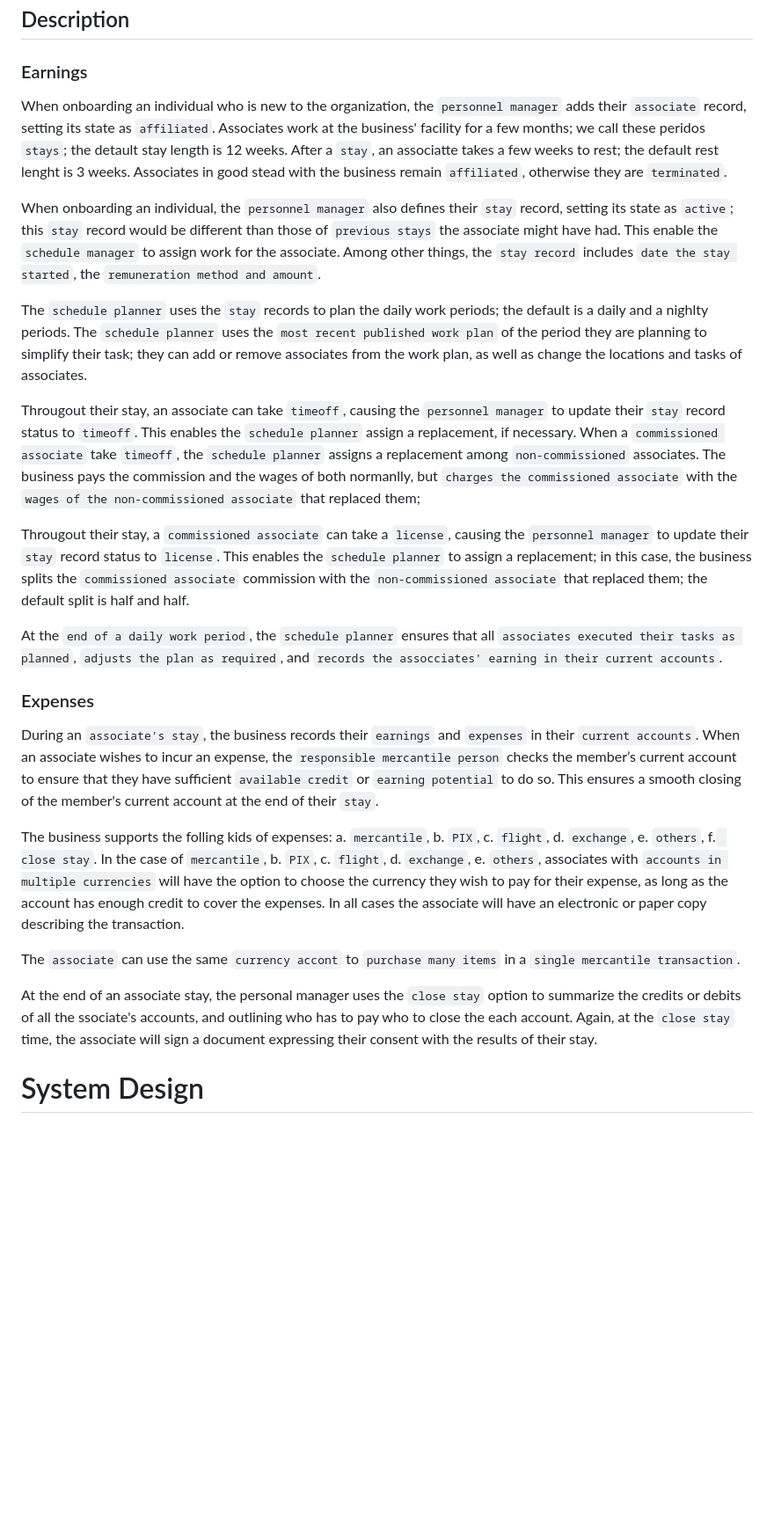
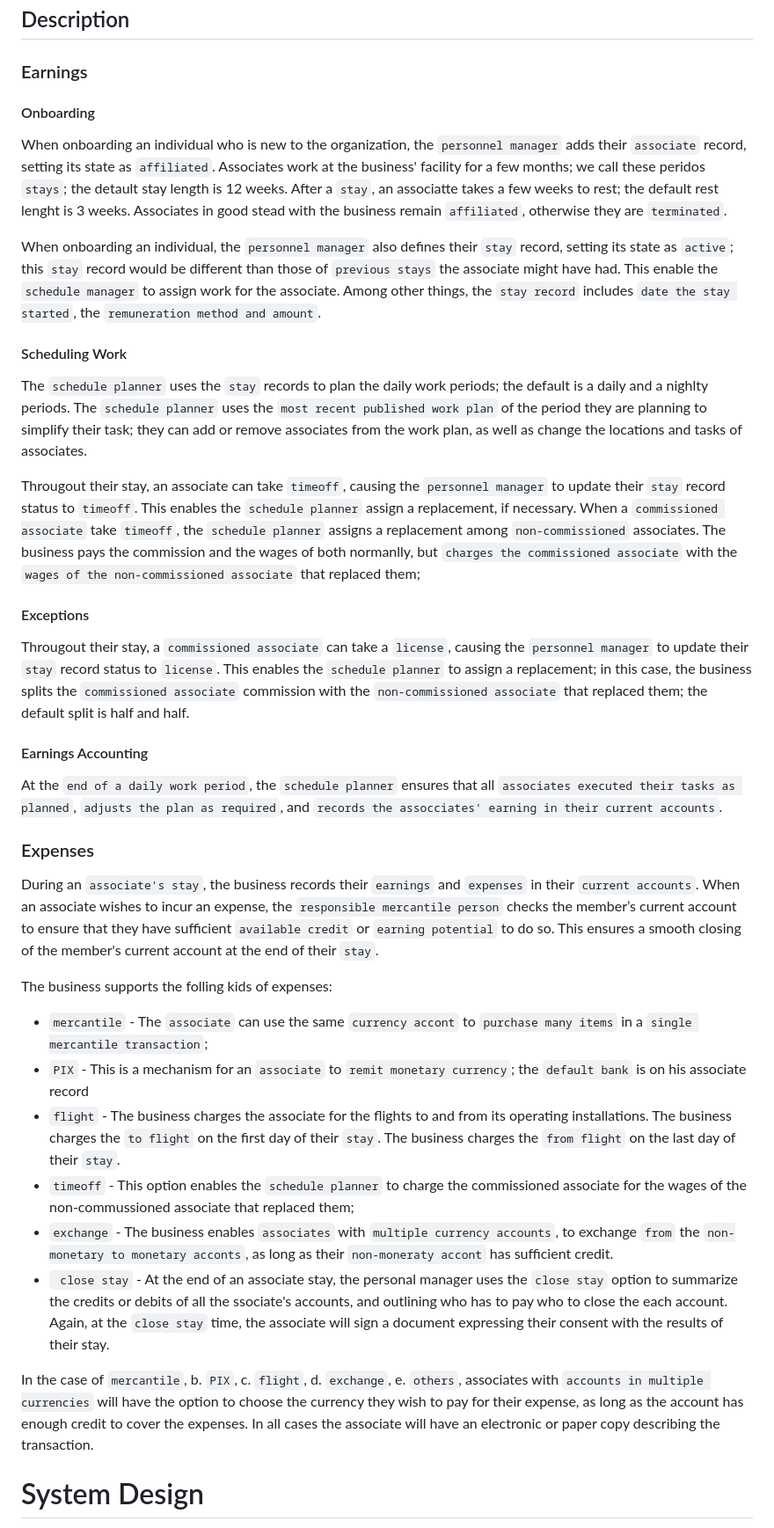
Before and after one commit to RodrigoMattosoSilveira/ContasCorrentes, a Markdown page: README.md, the part around the change. Shown at 88% size. Drawn GitHub-style; blank space fills up the shorter version.

Commit message:
Improvements

```diff
--- a/README.md
+++ b/README.md
@@ -107,26 +107,35 @@ Following is the the Ubiquitous Language I developed for `V1`, redacted to be ge
 
 ## Description
 ### Earnings
+#### Onboarding
 When onboarding an individual who is new to the organization, the `personnel manager` adds their `associate` record, setting its state as `affiliated`.  Associates work at the business' facility for a few months; we call these peridos `stays`; the detault stay length is 12 weeks. After a `stay`, an associatte takes a few weeks to rest; the default rest lenght is 3 weeks. Associates in good stead with the business remain `affiliated`, otherwise they are `terminated`.
 
 When onboarding an individual, the `personnel manager` also defines their `stay` record, setting its state as `active`; this `stay` record would be different than those of `previous stays` the associate might have had. This enable the `schedule manager` to assign work for the associate. Among other things, the `stay record` includes `date the stay started`, the `remuneration method and amount`.
 
+#### Scheduling Work
 The `schedule planner` uses the `stay` records to plan the daily work periods; the default is a daily and a nighlty periods. The `schedule planner` uses the `most recent published work plan` of the period they are planning to simplify their task; they can add or remove associates from the work plan, as well as change the locations and tasks of associates.
 
 Througout their stay, an associate can take `timeoff`, causing the `personnel manager` to update their `stay` record status to `timeoff`. This enables the `schedule planner` assign a replacement, if necessary. When a `commissioned associate` take `timeoff`, the `schedule planner` assigns a replacement among `non-commissioned` associates. The business pays the commission and the wages of both normanlly, but `charges the commissioned associate` with the `wages of the non-commissioned associate` that replaced them;
 
+#### Exceptions
 Througout their stay, a `commissioned associate` can take a `license`, causing the `personnel manager` to update their `stay` record status to `license`. This enables the `schedule planner` to assign a replacement; in this case, the business splits the  `commissioned associate`  commission with the  `non-commissioned associate` that replaced them; the default split is half and half.
 
+#### Earnings Accounting
 At the `end of a daily work period`, the `schedule planner` ensures that all `associates executed their tasks as planned`, `adjusts the plan as required`, and `records the assocciates' earning in their current accounts`.
 
 ### Expenses
 During an `associate's stay`, the business records their `earnings` and `expenses` in their `current accounts`. When an associate wishes to incur an expense, the `responsible mercantile person` checks the member’s current account to ensure that they have sufficient `available credit` or `earning potential`  to do so. This ensures a smooth closing of the member's current account at the end of their `stay`.
 
-The business supports the folling kids of expenses: a. `mercantile`, b. `PIX`, c. `flight`, d. `exchange`, e. `others`, f.` close stay`. In the case of `mercantile`, b. `PIX`, c. `flight`, d. `exchange`, e. `others`, associates with `accounts in multiple currencies` will have the option to choose the currency they wish to pay for their expense, as long as the account has enough credit to cover the expenses. In all cases the associate will have an electronic or paper copy describing the transaction.
+The business supports the folling kids of expenses:
+- `mercantile` - The `associate` can use the same `currency accont` to `purchase many items` in a `single mercantile transaction`;
+- `PIX` - This is a mechanism for an `associate` to `remit monetary currency`; the `default bank` is on his associate record
+- `flight` - The business charges the associate for the flights to and from its operating installations. The business charges the `to flight` on the first day of their `stay`. The business charges the `from flight` on the last day of their `stay`.
+- `timeoff` - This option enables the `schedule planner` to charge the commissioned associate for the wages of the non-commussioned associate that replaced them;
+- `exchange` - The business enables `associates` with `multiple currency accounts`, to exchange `from` the `non-monetary to monetary acconts`, as long as their `non-moneraty accont` has sufficient credit.
+- ` close stay` - At the end of an associate stay, the personal manager uses the `close stay` option to summarize the credits or debits of all the ssociate's accounts, and outlining who has to pay who to close the each account. Again, at the `close stay` time, the associate will sign a document expressing their consent with the results of their stay.
 
-The `associate` can use the same `currency accont` to `purchase many items` in a `single mercantile transaction`.
+In the case of `mercantile`, b. `PIX`, c. `flight`, d. `exchange`, e. `others`, associates with `accounts in multiple currencies` will have the option to choose the currency they wish to pay for their expense, as long as the account has enough credit to cover the expenses. In all cases the associate will have an electronic or paper copy describing the transaction.
 
-At the end of an associate stay, the personal manager uses the `close stay` option to summarize the credits or debits of all the ssociate's accounts, and outlining who has to pay who to close the each account. Again, at the `close stay` time, the associate will sign a document expressing their consent with the results of their stay.
 
 # System Design
 I'll describe the software design for `V2`.
```
